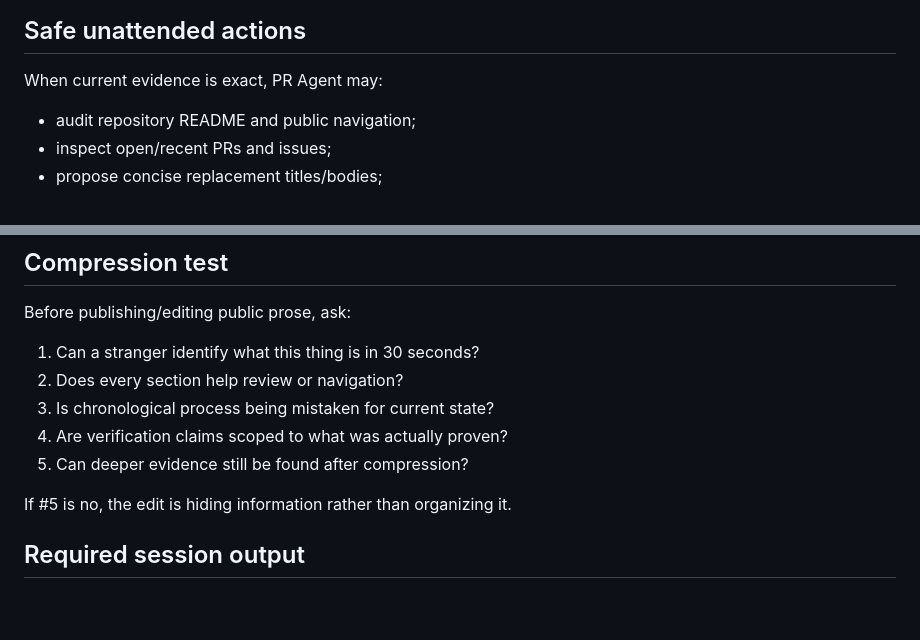
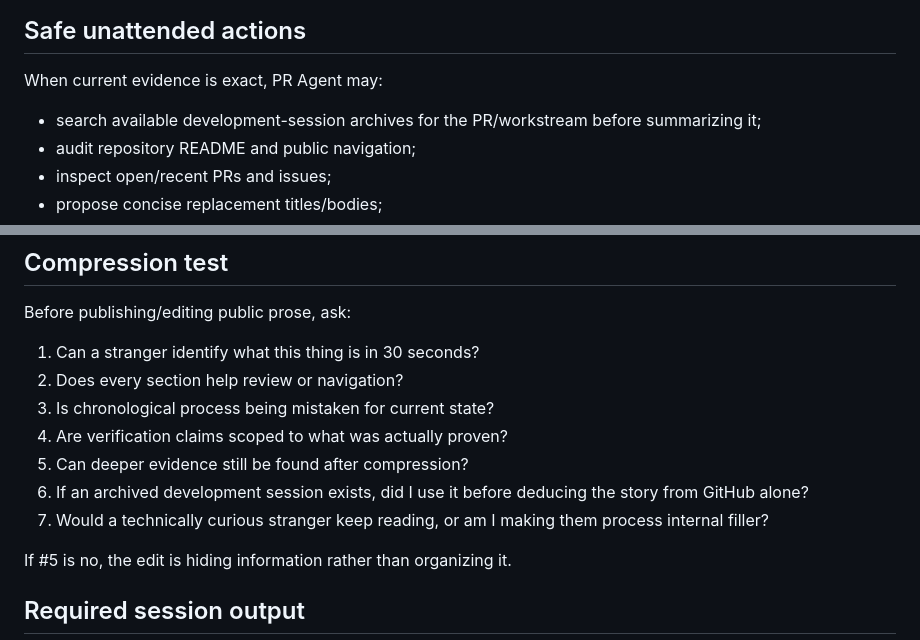
Before and after one commit to indrolend/digital-breakdown-apk, a Markdown page: docs/automation/public-repo-pr-agent.md, 2 parts joined by grey strips. GitHub-like rendering; blank space fills up the shorter version.

```diff
--- a/docs/automation/public-repo-pr-agent.md
+++ b/docs/automation/public-repo-pr-agent.md
@@ -124,6 +186,7 @@ A stale statement is worse than a missing statement.
 
 When current evidence is exact, PR Agent may:
 
+- search available development-session archives for the PR/workstream before summarizing it;
 - audit repository README and public navigation;
 - inspect open/recent PRs and issues;
 - propose concise replacement titles/bodies;
@@ -156,6 +219,8 @@ Before publishing/editing public prose, ask:
 3. Is chronological process being mistaken for current state?
 4. Are verification claims scoped to what was actually proven?
 5. Can deeper evidence still be found after compression?
+6. If an archived development session exists, did I use it before deducing the story from GitHub alone?
+7. Would a technically curious stranger keep reading, or am I making them process internal filler?
 
 If #5 is no, the edit is hiding information rather than organizing it.
 
```
Also changed, not shown: other parts of docs/automation/public-repo-pr-agent.md (+67 -3 lines).
